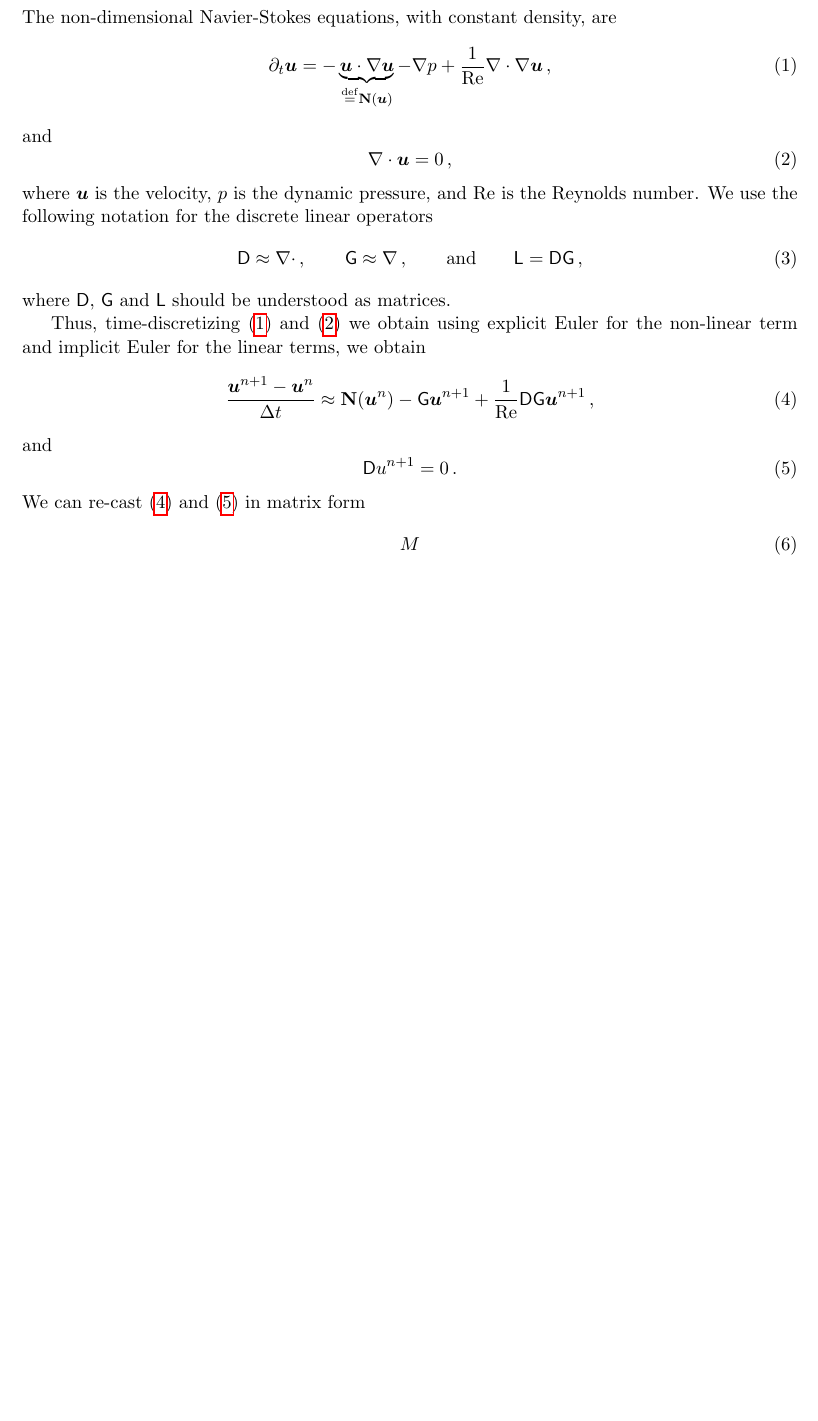
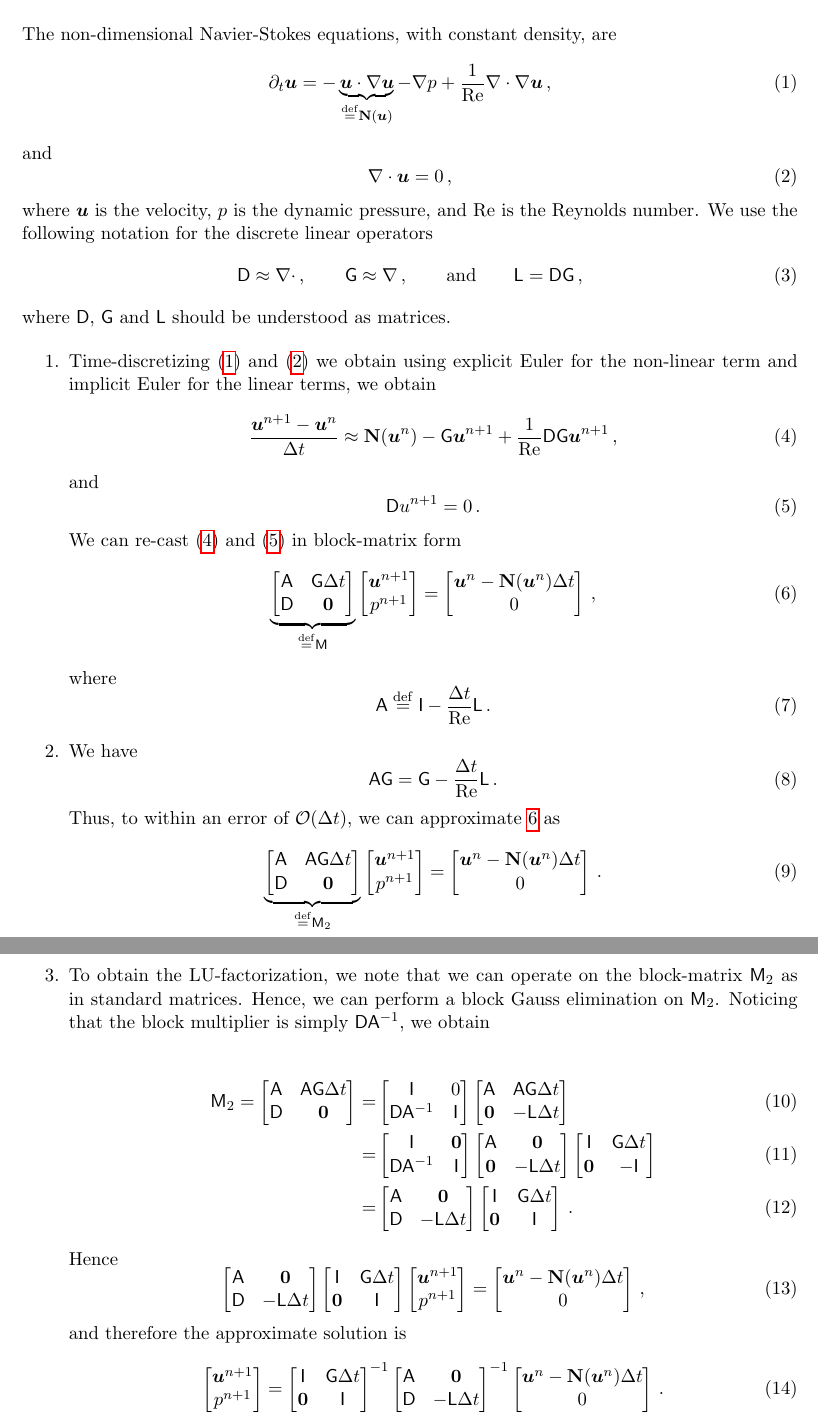
Before and after one commit to cesar-rocha/classes, a LaTeX document (MAE290C/hw/3/mae290c_hw3.tex): part of the page before the commit and two parts of pages 1 and 2 of 2 after it, the two joined at a grey line, cut so that both start at the same text, the shorter picture padded with empty space. Compiled offline with pdfLaTeX.

Commit message:
Finished problem 1 through item 2; item 3 is imcomplete

```diff
--- a/MAE290C/hw/3/mae290c_hw3.tex
+++ b/MAE290C/hw/3/mae290c_hw3.tex
@@ -133,7 +134,10 @@ where $\bu$ is the velocity, $p$ is the dynamic pressure, and $\Re$ is the Reyno
  \eeq
  where $\sD$, $\sG$ and $\sL$ should be understood as matrices.
 
-Thus, time-discretizing \eqref{eq:ns1} and \eqref{eq:ns2} we obtain using explicit Euler for the non-linear term
+\begin{enumerate}
+
+
+\item Time-discretizing \eqref{eq:ns1} and \eqref{eq:ns2} we obtain using explicit Euler for the non-linear term
  and implicit Euler for the linear terms, we obtain
  \beq
     \label{eq:ns1_d}
@@ -144,11 +148,132 @@ and
     \label{eq:ns2_d}
     \sD u^{n+1} = 0\per
 \eeq
-We can re-cast \eqref{eq:ns1_d} and \eqref{eq:ns2_d} in matrix form
+We can re-cast \eqref{eq:ns1_d} and \eqref{eq:ns2_d} in block-matrix form
 \beq
     \label{eq:ns_d}
-   M
+    \underbrace{
+    \begin{bmatrix*}
+        \sA & \sG \dt\\
+        \sD & {\bf 0}
+    \end{bmatrix*}}_{\defn \sM}
+    \begin{bmatrix*}
+        \bu^{n+1}\\
+        p^{n+1}
+    \end{bmatrix*} = \begin{bmatrix*}
+        \bu^{n}-\bN(\bu^n)\dt\\
+        0\\
+    \end{bmatrix*}\com
 \eeq
+where
+\beq
+\sA \defn \sI - \frac{\dt}{\Re} \sL\per
+\eeq
+
+\item We have
+    \beq
+        \sA \sG  = \sG - \frac{\dt}{\Re} \sL\per
+    \eeq
+    Thus, to within an error of $\mathcal{O}(\dt)$, we can approximate \ref{eq:ns_d} as
+\beq
+    \label{eq:ns_d_2}
+    \underbrace{
+    \begin{bmatrix*}
+        \sA & \sA \sG \dt\\
+        \sD & {\bf 0}
+    \end{bmatrix*}}_{\defn \sM_2}
+    \begin{bmatrix*}
+        \bu^{n+1}\\
+        p^{n+1}
+    \end{bmatrix*} = \begin{bmatrix*}
+        \bu^{n}-\bN(\bu^n)\dt\\
+        0\\
+    \end{bmatrix*}\per
+\eeq
+
+    \item To obtain the LU-factorization, we note that we can operate on the block-matrix $\sM_2$ as in
+         standard matrices. Hence, we can perform a block Gauss elimination  on $\sM_2$. Noticing that the
+          block multiplier is simply $\sD \sA^{-1}$, we obtain
+
+\begin{align}
+    \sM_2 =
+    \begin{bmatrix*}
+        \sA & \sA \sG \dt\\
+        \sD & {\bf 0}
+    \end{bmatrix*} = &
+    \begin{bmatrix*}
+        \sI & 0\\
+        \sD \sA^{-1} & \sI
+    \end{bmatrix*}
+\begin{bmatrix*}
+        \sA & \sA \sG \dt\\
+    {\bf 0} & -\sL\dt
+    \end{bmatrix*}\\
+    = &    \begin{bmatrix*}
+        \sI & \bf{0}\\
+        \sD \sA^{-1} & \sI
+ \end{bmatrix*}
+ \begin{bmatrix*}
+     \sA & \bf{0}\\
+     \bf{0} & -\sL \dt
+    \end{bmatrix*}
+\begin{bmatrix*}
+        \sI &  \sG \dt\\
+    {\bf 0} & - \sI
+    \end{bmatrix*}\\
+    = &
+\begin{bmatrix*}
+        \sA & \bf{0}\\
+        \sD  & -\sL \dt
+ \end{bmatrix*}
+\begin{bmatrix*}
+        \sI &  \sG \dt\\
+    {\bf 0} & \sI
+    \end{bmatrix*}\per
+\end{align}
+Hence
+\beq
+    \label{eq:ns_d_3}
+\begin{bmatrix*}
+        \sA & \bf{0}\\
+        \sD  & -\sL \dt
+ \end{bmatrix*}
+\begin{bmatrix*}
+        \sI &  \sG \dt\\
+    {\bf 0} & \sI
+    \end{bmatrix*}
+    \begin{bmatrix*}
+        \bu^{n+1}\\
+        p^{n+1}
+    \end{bmatrix*} = \begin{bmatrix*}
+        \bu^{n}-\bN(\bu^n)\dt\\
+        0\\
+    \end{bmatrix*}\com
+\eeq
+and therefore the approximate solution is
+\beq
+    \label{eq:ns_d_4}
+    \begin{bmatrix*}
+        \bu^{n+1}\\
+        p^{n+1}
+    \end{bmatrix*} =
+    \begin{bmatrix*}
+        \sI &  \sG \dt\\
+    {\bf 0} & \sI
+    \end{bmatrix*}^{-1}
+    \begin{bmatrix*}
+        \sA & \bf{0}\\
+        \sD  & -\sL \dt
+    \end{bmatrix*}^{-1}
+    \begin{bmatrix*}
+        \bu^{n}-\bN(\bu^n)\dt\\
+        0\\
+    \end{bmatrix*}\per
+\eeq
+
+
+
+
+\end{enumerate}
 
 
 
```
Also changed, not shown: MAE290C/hw/3/mae290c_hw3.tex (1 more changed lines).
